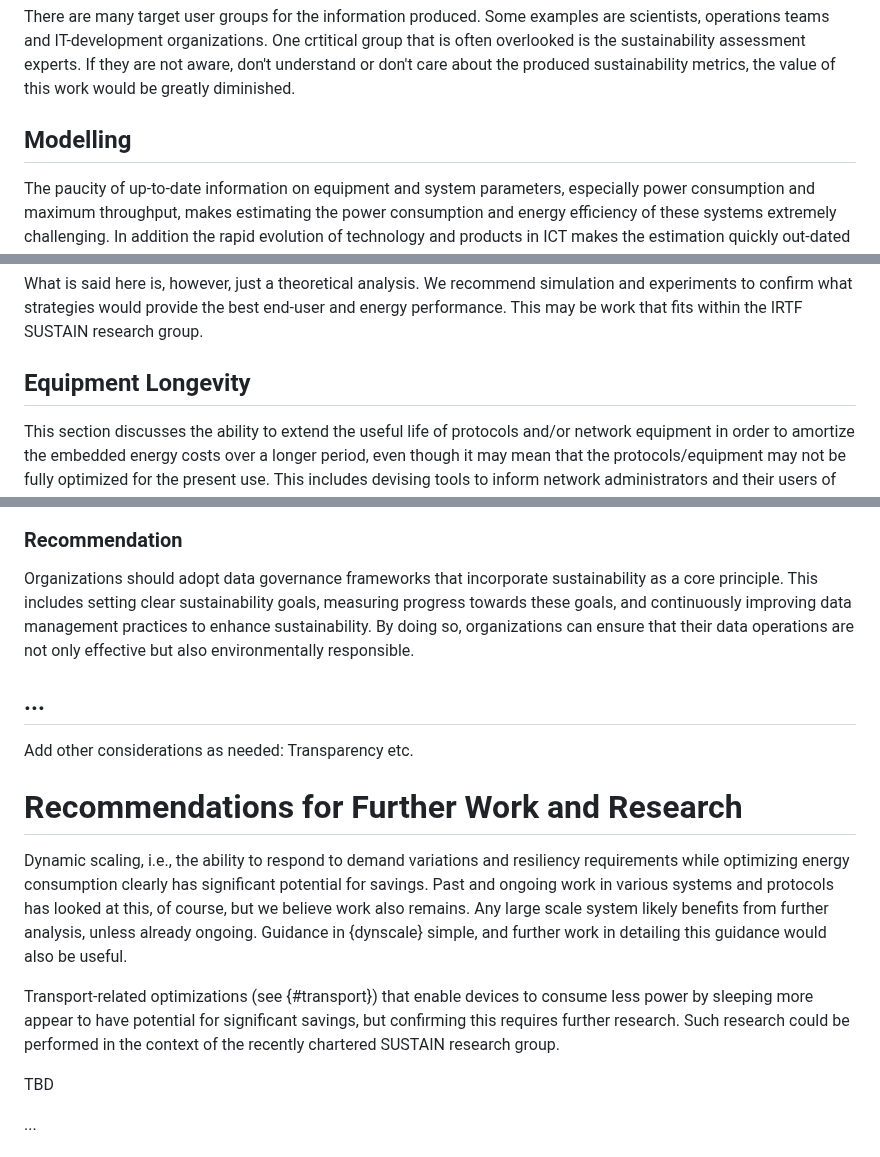
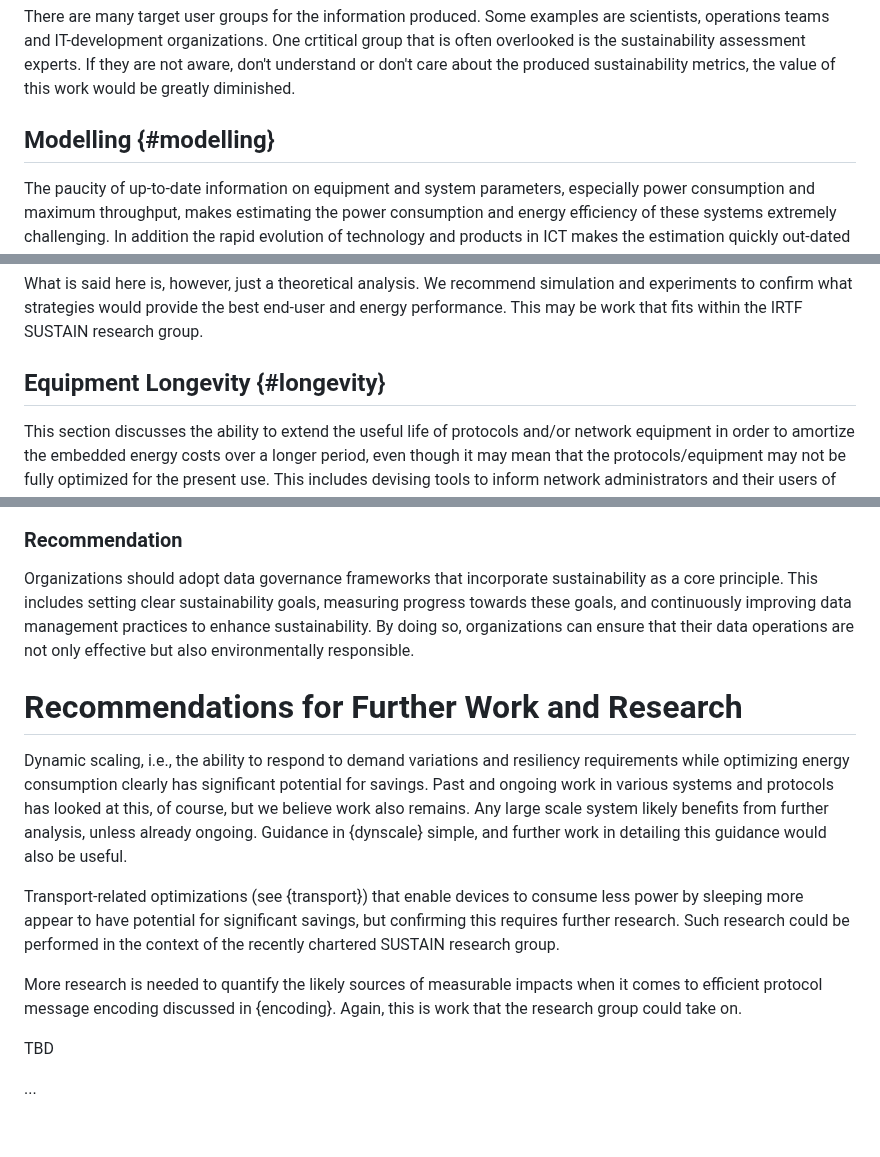
Before and after one commit to jariarkko/draft-eimpact-arch-considerations, a Markdown page: draft-eimpact-arch-considerations.md, 3 parts joined by grey strips. GitHub-like rendering.

Commit message:
more recommendations

```diff
--- a/draft-eimpact-arch-considerations.md
+++ b/draft-eimpact-arch-considerations.md
@@ -480,7 +480,7 @@ the sustainability assessment experts.  If they are not aware, don't
 understand or don't care about the produced sustainability metrics,
 the value of this work would be greatly diminished.
 
-## Modelling
+## Modelling {#modelling}
 
 The paucity of up-to-date information on equipment and system
 parameters, especially power consumption and maximum throughput, makes
@@ -688,7 +688,7 @@ recommend simulation and experiments to confirm what strategies would
 provide the best end-user and energy performance. This may be work
 that fits within the IRTF SUSTAIN research group.
 
-## Equipment Longevity
+## Equipment Longevity {#longevity}
 
 This section discusses the ability to extend the useful life of protocols and/or network equipment in order to amortize the embedded energy costs over a longer period, even though it may mean that the protocols/equipment may not be fully optimized for the present use. This includes devising tools to inform network administrators and their users of the potential benefits of network equipment upgrades, so that they can make better choices on what upgrades are necessary and when.
 
@@ -848,10 +848,6 @@ sustainability. By doing so, organizations can ensure that their data
 operations are not only effective but also environmentally
 responsible.
 
-## ...
-
-Add other considerations as needed: Transparency etc.
-
 # Recommendations for Further Work and Research
 
 Dynamic scaling, i.e., the ability to respond to demand variations and
@@ -862,11 +858,16 @@ believe work also remains. Any large scale system likely benefits from
 further analysis, unless already ongoing. Guidance in {dynscale}
 simple, and further work in detailing this guidance would also be useful.
 
-Transport-related optimizations (see {#transport}) that enable devices to consume less
+Transport-related optimizations (see {transport}) that enable devices to consume less
 power by sleeping more appear to have potential for significant
 savings, but confirming this requires further research. Such research
 could be performed in the context of the recently chartered SUSTAIN
 research group.
+
+More research is needed to quantify the likely sources of measurable
+impacts when it comes to efficient protocol message encoding discussed
+in {encoding}. Again, this is work that the research group could take
+on.
 
 TBD
 
```
Also changed, not shown: other parts of draft-eimpact-arch-considerations.md (+2 -2 lines).
